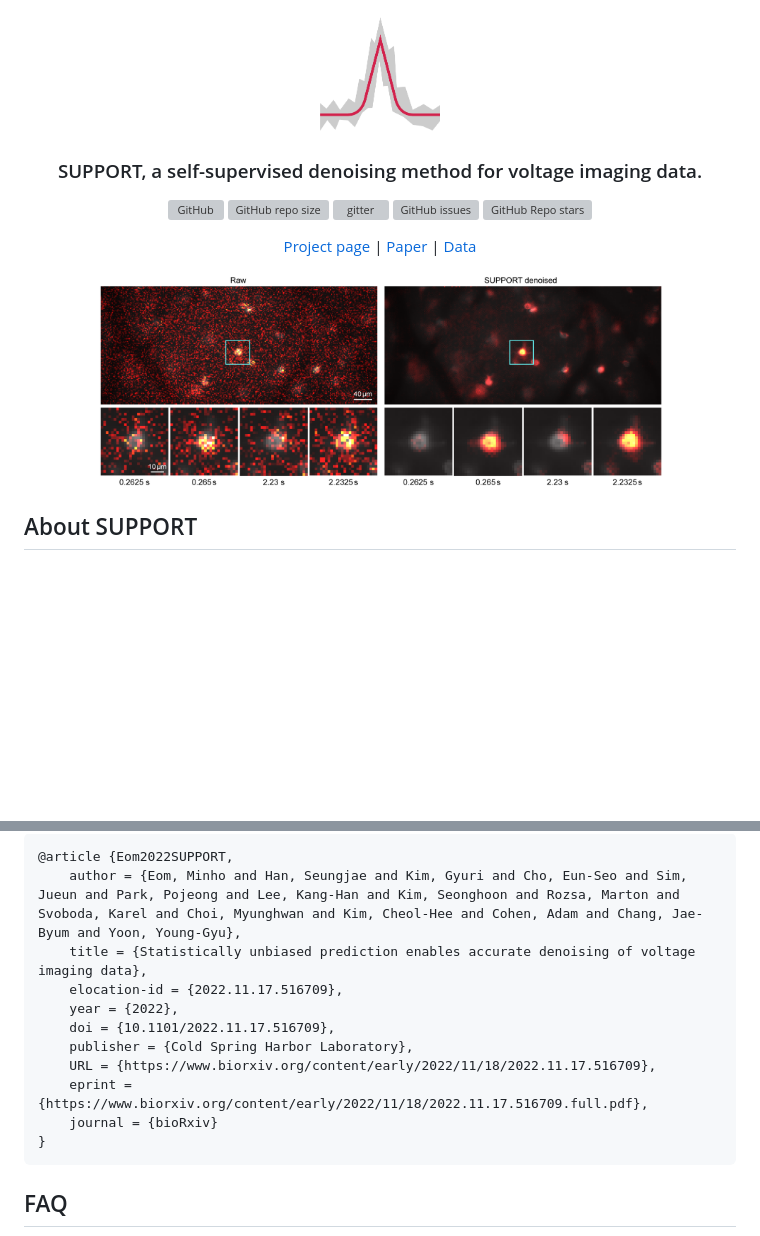
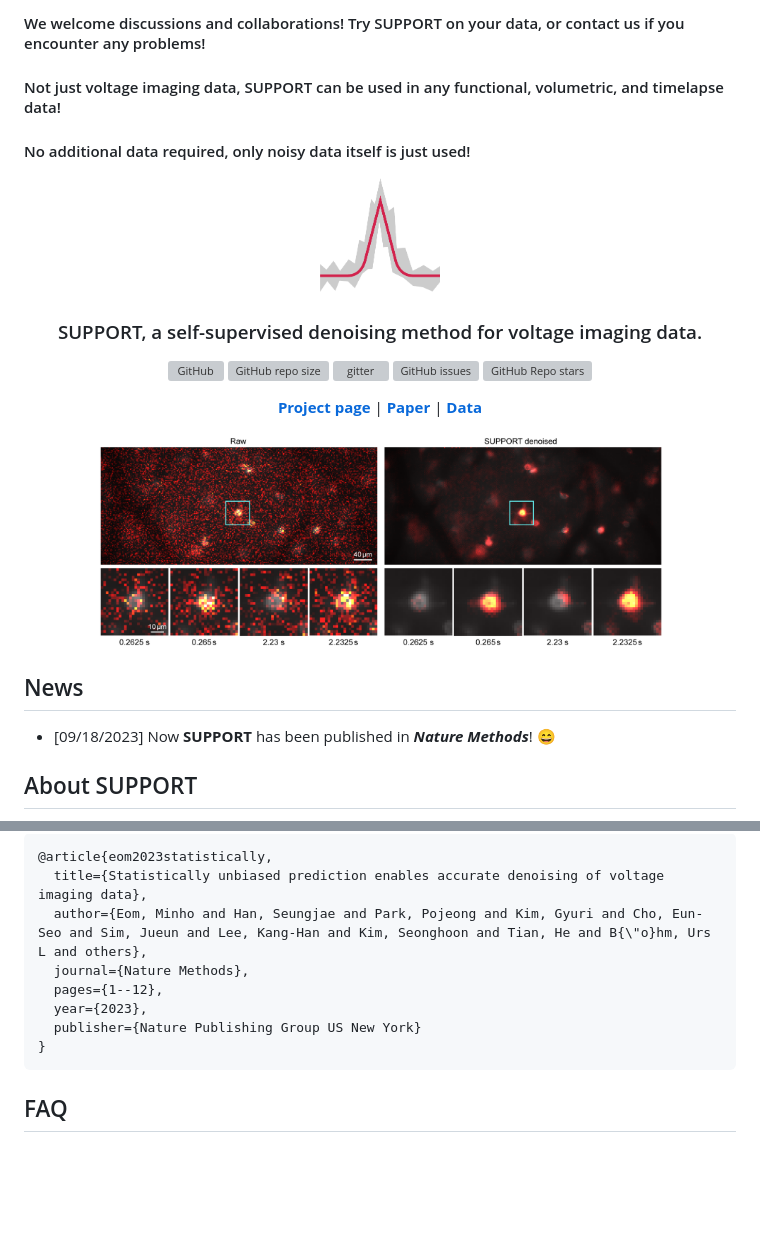
Before and after one commit to NICALab/SUPPORT, a Markdown page: README.md, 2 parts joined by grey strips. Drawn GitHub-style; blank space fills up the shorter version; grey boxes are pictures that could not be loaded.

````diff
--- a/README.md
+++ b/README.md
@@ -1,3 +1,7 @@
+#### We welcome discussions and collaborations! Try SUPPORT on your data, or contact us if you encounter any problems!
+#### Not just voltage imaging data, SUPPORT can be used in any functional, volumetric, and timelapse data!
+#### No additional data required, only noisy data itself is just used!
+
 <p align="center">
 <img src="https://github.com/NICALab/SUPPORT/blob/main/logo-1.png" width="120" alt="SUPPORT Logo">
 </p>
@@ -13,15 +17,18 @@
 </p>
 
 <p align="center">
-<a href="https://nicalab.github.io/SUPPORT/" target="_blank">Project page</a> |
-<a href="https://www.nature.com/articles/s41592-023-02005-8" target="_blank">Paper</a> |
-<a href="https://doi.org/10.5281/zenodo.7330257" target="_blank">Data</a>
+<a href="https://nicalab.github.io/SUPPORT/" target="_blank"><b>Project page</b></a> |
+<a href="https://www.nature.com/articles/s41592-023-02005-8" target="_blank"><b>Paper</b></a> |
+<a href="https://doi.org/10.5281/zenodo.7330257" target="_blank"><b>Data</b></a>
 </p>
 
 
 <p align="center">
 <img src="thumbnail.png" width="80%"/>
 </p>
+
+## News
+- [09/18/2023] Now **SUPPORT** has been published in **_Nature Methods_**! :smile:
 
 
 ## About SUPPORT
@@ -154,14 +161,11 @@ Eom, M. et al. [Statistically unbiased prediction enables accurate denoising of
 ```
-@article {Eom2022SUPPORT,
-	author = {Eom, Minho and Han, Seungjae and Kim, Gyuri and Cho, Eun-Seo and Sim, Jueun and Park, Pojeong and Lee, Kang-Han and Kim, Seonghoon and Rozsa, Marton and Svoboda, Karel and Choi, Myunghwan and Kim, Cheol-Hee and Cohen, Adam and Chang, Jae-Byum and Yoon, Young-Gyu},
-	title = {Statistically unbiased prediction enables accurate denoising of voltage imaging data},
-	elocation-id = {2022.11.17.516709},
-	year = {2022},
-	doi = {10.1101/2022.11.17.516709},
-	publisher = {Cold Spring Harbor Laboratory},
-	URL = {https://www.biorxiv.org/content/early/2022/11/18/2022.11.17.516709},
-	eprint = {https://www.biorxiv.org/content/early/2022/11/18/2022.11.17.516709.full.pdf},
-	journal = {bioRxiv}
+@article{eom2023statistically,
+  title={Statistically unbiased prediction enables accurate denoising of voltage imaging data},
+  author={Eom, Minho and Han, Seungjae and Park, Pojeong and Kim, Gyuri and Cho, Eun-Seo and Sim, Jueun and Lee, Kang-Han and Kim, Seonghoon and Tian, He and B{\"o}hm, Urs L and others},
+  journal={Nature Methods},
+  pages={1--12},
+  year={2023},
+  publisher={Nature Publishing Group US New York}
 }
 ```
 
````
Also changed, not shown: other parts of README.md (+1 -1 lines).
